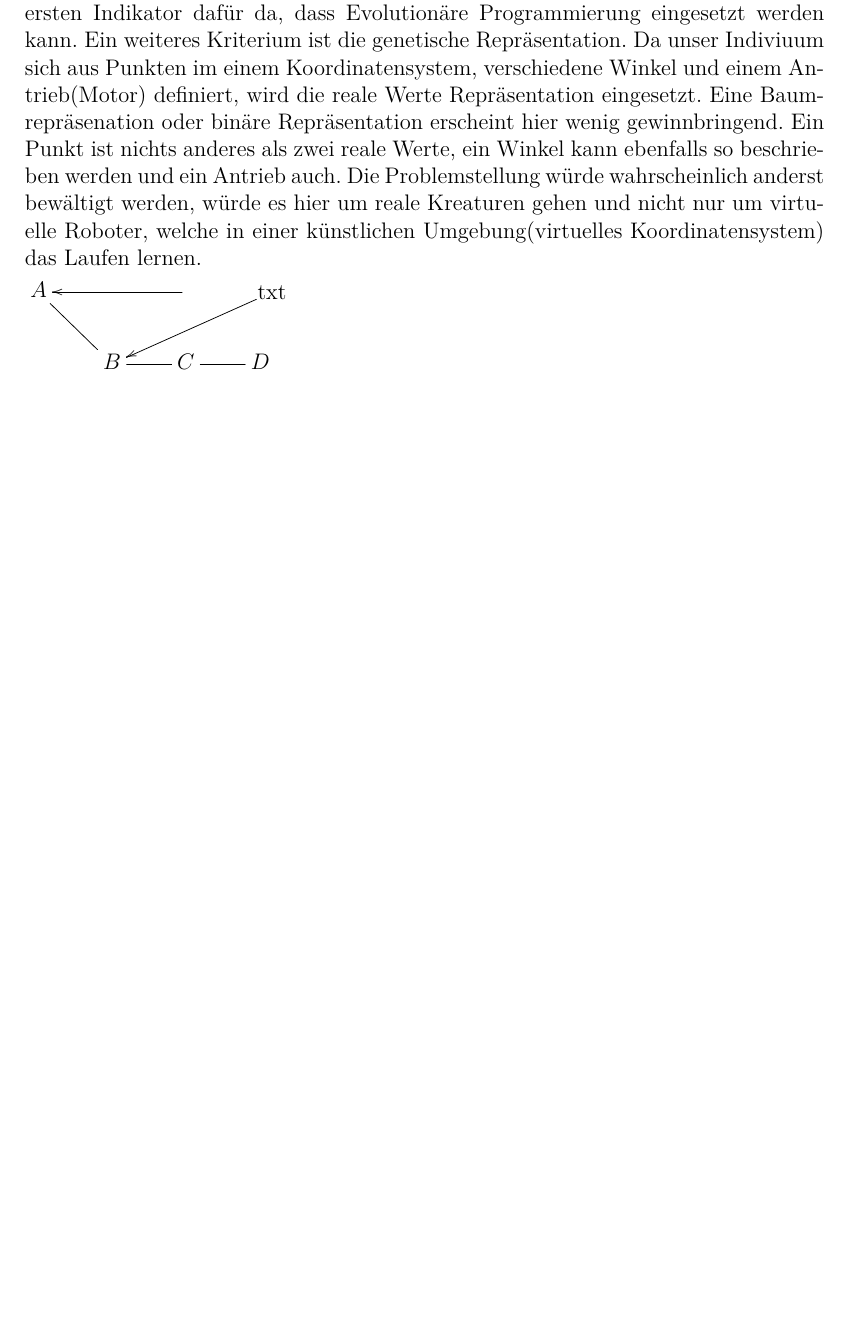
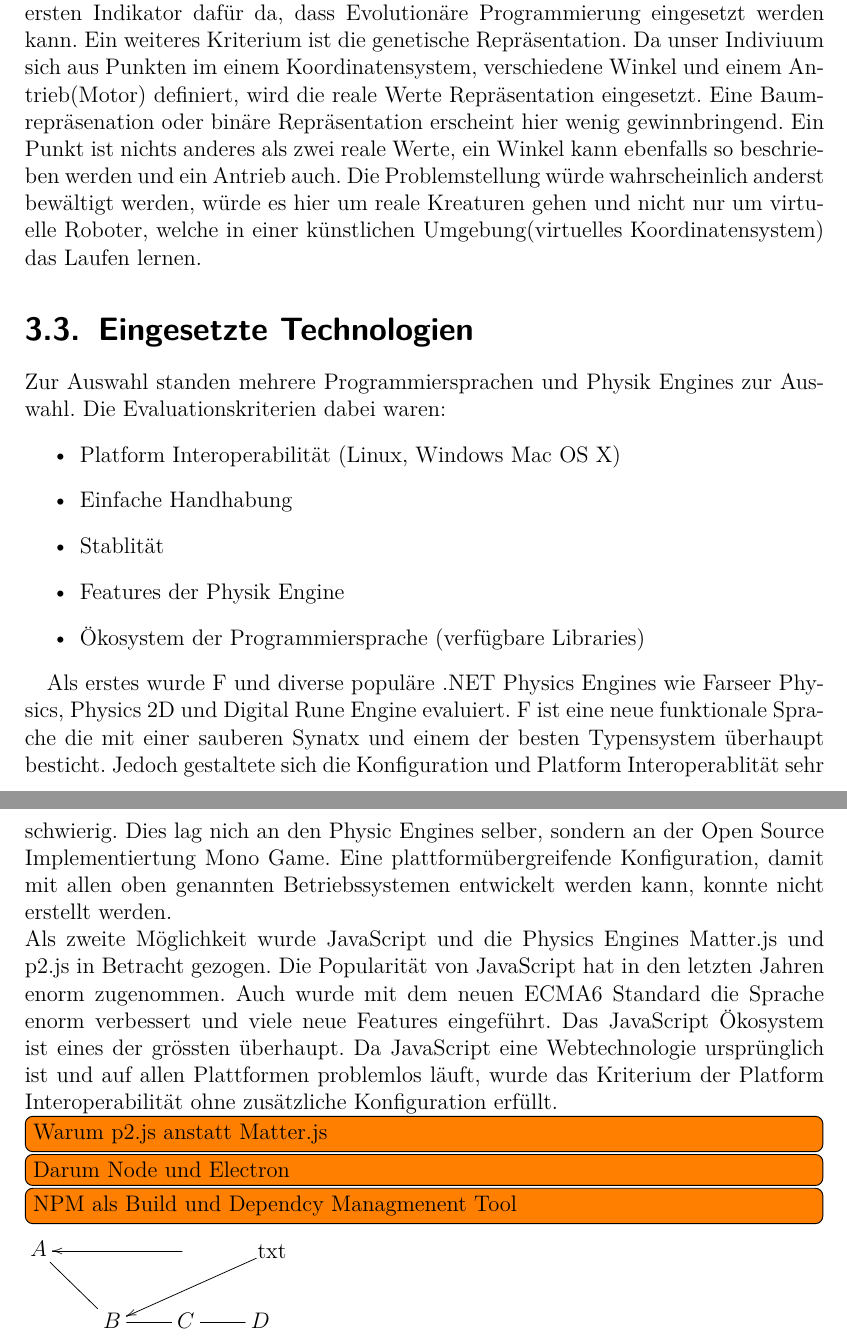
Before and after one commit to hedigerf/evolut, a LaTeX thesis (evolutdoc/thesis/main.tex, which reads evolutdoc/thesis/content/main/method.tex): part of page 15 of 20 before the commit and two parts of pages 15 and 16 of 21 after it, the two joined at a grey line, cut so that both start at the same text, the shorter picture padded with empty space. Compiled offline with pdfLaTeX.

Commit message:
Draft Eingestezte Technologien

```diff
--- a/evolutdoc/thesis/content/main/method.tex
+++ b/evolutdoc/thesis/content/main/method.tex
@@ -56,6 +56,32 @@
     Eine Baumrepräsenation oder binäre Repräsentation erscheint hier wenig gewinnbringend. Ein Punkt ist nichts anderes als zwei reale Werte, ein Winkel kann ebenfalls so beschrieben werden und ein Antrieb auch.
     Die Problemstellung würde wahrscheinlich anderst bewältigt werden, würde es hier um reale Kreaturen gehen und nicht nur um virtuelle Roboter, welche in einer künstlichen Umgebung(virtuelles Koordinatensystem) das Laufen lernen.
 
+  \section{Eingesetzte Technologien}
+    Zur Auswahl standen mehrere Programmiersprachen und Physik Engines zur Auswahl. Die Evaluationskriterien dabei waren:
+    \begin{itemize}
+      \item Platform Interoperabilität (Linux, Windows Mac OS X)
+      \item Einfache Handhabung
+      \item Stablität
+      \item Features der Physik Engine
+      \item Ökosystem der Programmiersprache (verfügbare Libraries)
+    \end{itemize}
+
+     Als erstes wurde F# und diverse populäre .NET Physics Engines wie Farseer Physics, Physics 2D und Digital Rune Engine evaluiert.
+     F# ist eine neue funktionale Sprache die mit einer sauberen Synatx und einem der besten Typensystem überhaupt besticht.
+     Jedoch gestaltete sich die Konfiguration und Platform Interoperablität sehr schwierig. Dies lag nich an den Physic Engines selber,
+     sondern an der Open Source Implementiertung Mono Game. Eine plattformübergreifende Konfiguration,
+     damit mit allen oben genannten Betriebssystemen entwickelt werden kann, konnte nicht erstellt werden.\\
+     Als zweite Möglichkeit wurde JavaScript und die Physics Engines Matter.js und p2.js in Betracht gezogen.
+     Die Popularität von JavaScript hat in den letzten Jahren enorm zugenommen.
+     Auch wurde mit dem neuen ECMA6 Standard die Sprache enorm verbessert und viele neue Features eingeführt. Das JavaScript Ökosystem ist eines der grössten überhaupt.
+     Da JavaScript eine Webtechnologie ursprünglich ist und auf allen Plattformen problemlos läuft, wurde das Kriterium der Platform Interoperabilität ohne zusätzliche Konfiguration erfüllt.
+     \todo[inline]{Warum p2.js anstatt Matter.js}
+     \todo[inline]{Darum Node und Electron}
+     \todo[inline]{NPM als Build und Dependcy Managmenent Tool}
+
+
+
+
       \xymatrix{
         A \ar@{-}[dr]
         &{}\save[]+<3cm,0cm>*\txt<8pc>{txt}
```
